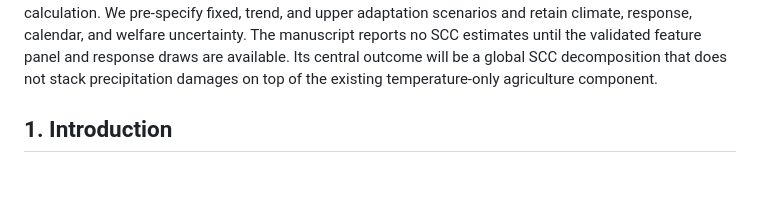
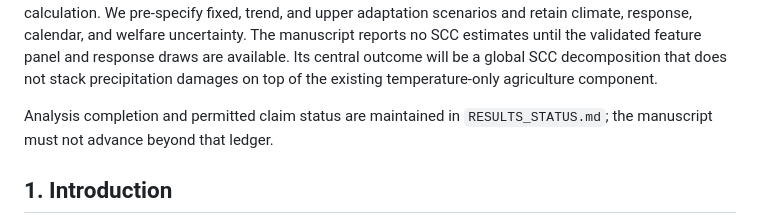
Before and after one commit to jbbcsu/give-wildfire-carbon-feedback, a Markdown page: manuscript/MAIN_MANUSCRIPT.md, the part around the change. GitHub-like rendering; blank space fills up the shorter version.

Commit message:
Record evidence-bounded analysis status

```diff
--- a/manuscript/MAIN_MANUSCRIPT.md
+++ b/manuscript/MAIN_MANUSCRIPT.md
@@ -16,6 +16,9 @@ and welfare uncertainty. The manuscript reports no SCC estimates until the
 validated feature panel and response draws are available. Its central outcome
 will be a global SCC decomposition that does not stack precipitation damages
 on top of the existing temperature-only agriculture component.
+
+Analysis completion and permitted claim status are maintained in
+`RESULTS_STATUS.md`; the manuscript must not advance beyond that ledger.
 
 ## 1. Introduction
 
```
Also changed, not shown: RESULTS_STATUS.md (added, +29 -0 lines).
